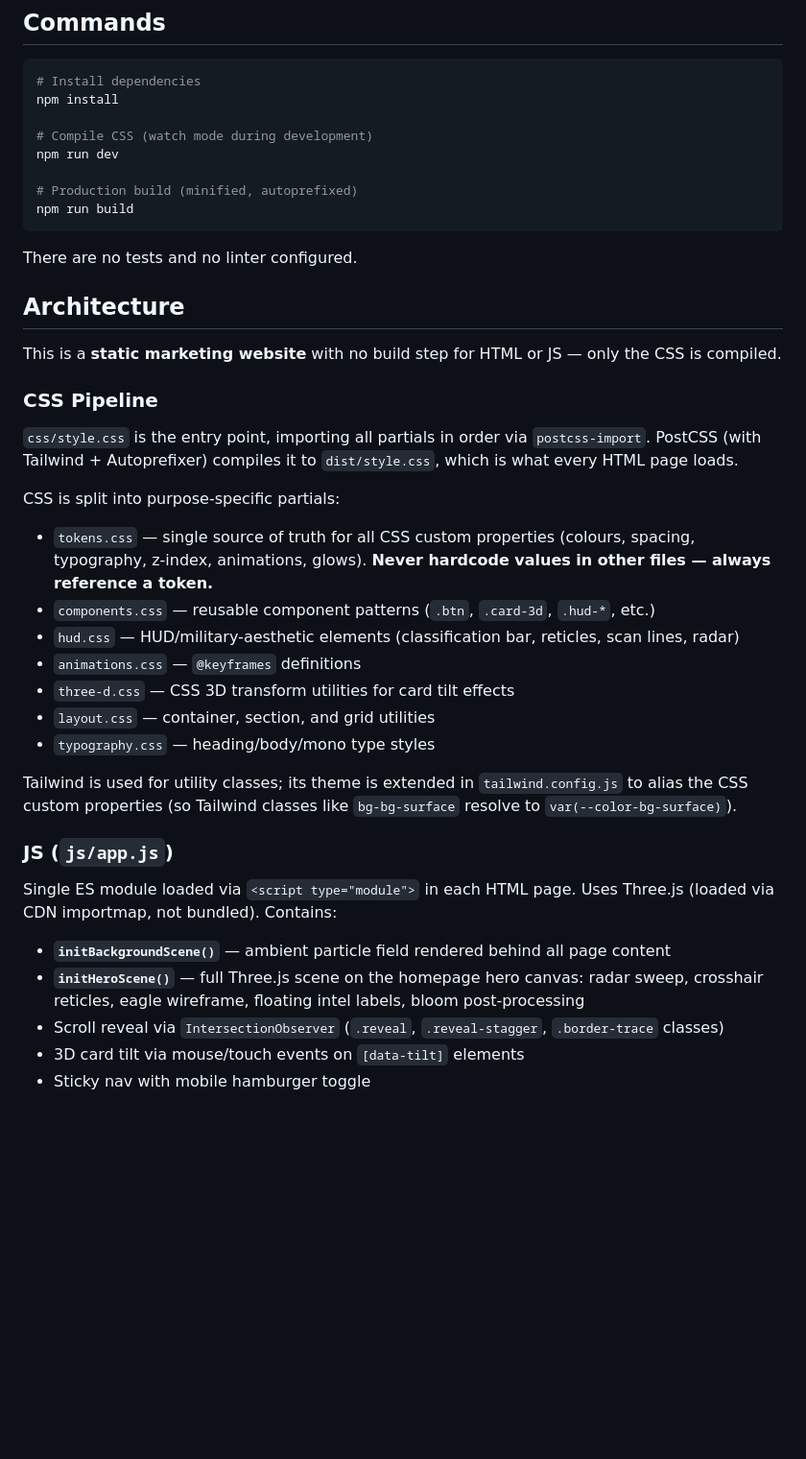
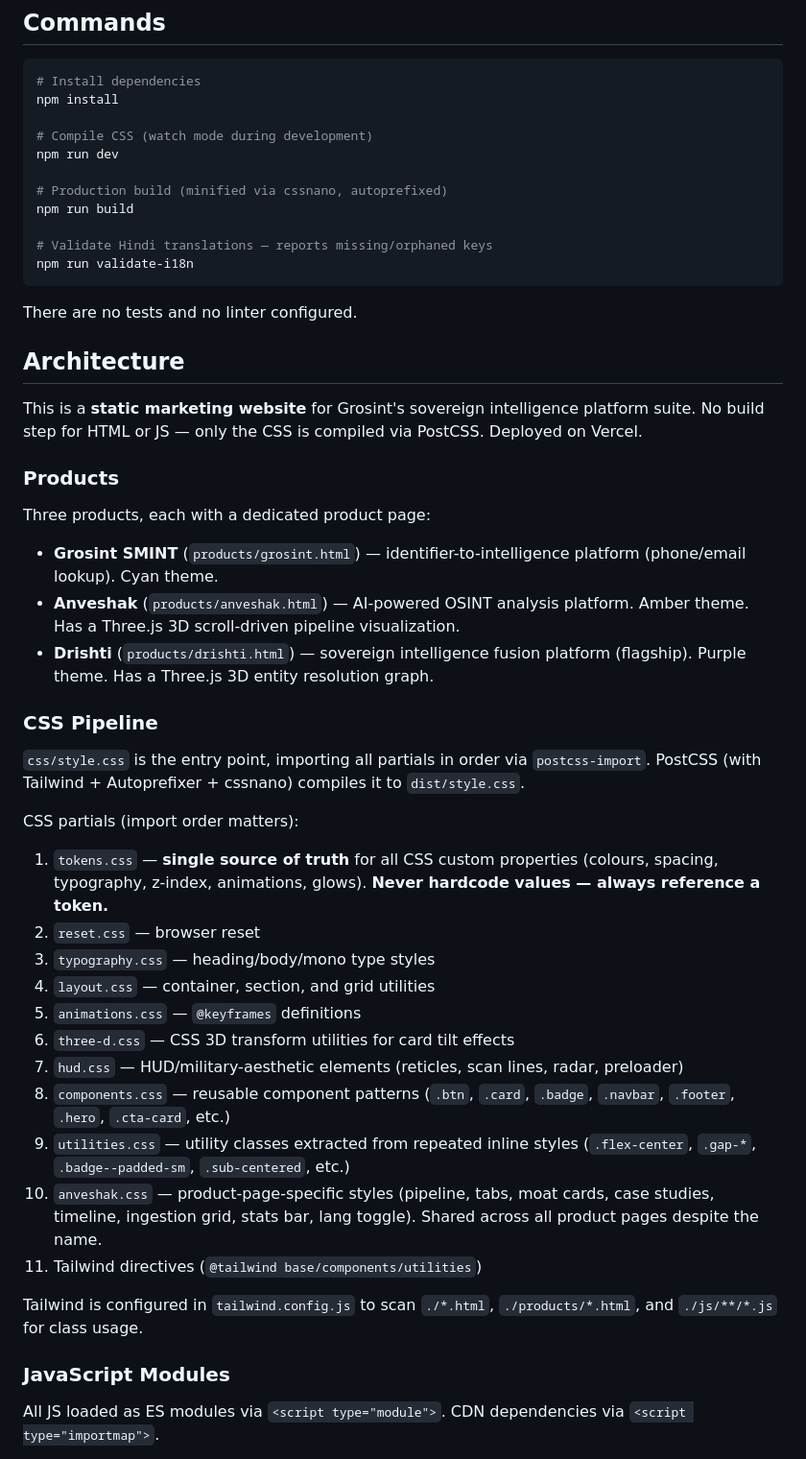
Before and after one commit to Grosint/website, a Markdown page: CLAUDE.md, the part around one of its changes. Shown at 96% size. Drawn GitHub-style; blank space fills up the shorter version.

````diff
--- a/CLAUDE.md
+++ b/CLAUDE.md
@@ -11,37 +11,46 @@ npm install
 # Compile CSS (watch mode during development)
 npm run dev
 
-# Production build (minified, autoprefixed)
+# Production build (minified via cssnano, autoprefixed)
 npm run build
+
+# Validate Hindi translations — reports missing/orphaned keys
+npm run validate-i18n
 ```
 
 There are no tests and no linter configured.
 
 ## Architecture
 
-This is a **static marketing website** with no build step for HTML or JS — only the CSS is compiled.
+This is a **static marketing website** for Grosint's sovereign intelligence platform suite. No build step for HTML or JS — only the CSS is compiled via PostCSS. Deployed on Vercel.
+
+### Products
+
+Three products, each with a dedicated product page:
+- **Grosint SMINT** (`products/grosint.html`) — identifier-to-intelligence platform (phone/email lookup). Cyan theme.
+- **Anveshak** (`products/anveshak.html`) — AI-powered OSINT analysis platform. Amber theme. Has a Three.js 3D scroll-driven pipeline visualization.
+- **Drishti** (`products/drishti.html`) — sovereign intelligence fusion platform (flagship). Purple theme. Has a Three.js 3D entity resolution graph.
 
 ### CSS Pipeline
 
-`css/style.css` is the entry point, importing all partials in order via `postcss-import`. PostCSS (with Tailwind + Autoprefixer) compiles it to `dist/style.css`, which is what every HTML page loads.
+`css/style.css` is the entry point, importing all partials in order via `postcss-import`. PostCSS (with Tailwind + Autoprefixer + cssnano) compiles it to `dist/style.css`.
 
-CSS is split into purpose-specific partials:
-- `tokens.css` — single source of truth for all CSS custom properties (colours, spacing, typography, z-index, animations, glows). **Never hardcode values in other files — always reference a token.**
-- `components.css` — reusable component patterns (`.btn`, `.card-3d`, `.hud-*`, etc.)
-- `hud.css` — HUD/military-aesthetic elements (classification bar, reticles, scan lines, radar)
-- `animations.css` — `@keyframes` definitions
-- `three-d.css` — CSS 3D transform utilities for card tilt effects
-- `layout.css` — container, section, and grid utilities
-- `typography.css` — heading/body/mono type styles
+CSS partials (import order matters):
+1. `tokens.css` — **single source of truth** for all CSS custom properties (colours, spacing, typography, z-index, animations, glows). **Never hardcode values — always reference a token.**
+2. `reset.css` — browser reset
+3. `typography.css` — heading/body/mono type styles
+4. `layout.css` — container, section, and grid utilities
+5. `animations.css` — `@keyframes` definitions
+6. `three-d.css` — CSS 3D transform utilities for card tilt effects
+7. `hud.css` — HUD/military-aesthetic elements (reticles, scan lines, radar, preloader)
+8. `components.css` — reusable component patterns (`.btn`, `.card`, `.badge`, `.navbar`, `.footer`, `.hero`, `.cta-card`, etc.)
+9. `utilities.css` — utility classes extracted from repeated inline styles (`.flex-center`, `.gap-*`, `.badge--padded-sm`, `.sub-centered`, etc.)
+10. `anveshak.css` — product-page-specific styles (pipeline, tabs, moat cards, case studies, timeline, ingestion grid, stats bar, lang toggle). Shared across all product pages despite the name.
+11. Tailwind directives (`@tailwind base/components/utilities`)
 
-Tailwind is used for utility classes; its theme is extended in `tailwind.config.js` to alias the CSS custom properties (so Tailwind classes like `bg-bg-surface` resolve to `var(--color-bg-surface)`).
+Tailwind is configured in `tailwind.config.js` to scan `./*.html`, `./products/*.html`, and `./js/**/*.js` for class usage.
 
-### JS (`js/app.js`)
+### JavaScript Modules
 
-Single ES module loaded via `<script type="module">` in each HTML page. Uses Three.js (loaded via CDN importmap, not bundled). Contains:
-- **`initBackgroundScene()`** — ambient particle field rendered behind all page content
-- **`initHeroScene()`** — full Three.js scene on the homepage hero canvas: radar sweep, crosshair reticles, eagle wireframe, floating intel labels, bloom post-processing
-- Scroll reveal via `IntersectionObserver` (`.reveal`, `.reveal-stagger`, `.border-trace` classes)
-- 3D card tilt via mouse/touch events on `[data-tilt]` elements
-- Sticky nav with mobile hamburger toggle
+All JS loaded as ES modules via `<script type="module">`. CDN dependencies via `<script type="importmap">`.
 
````
Also changed, not shown: other parts of CLAUDE.md (+78 -13 lines).
